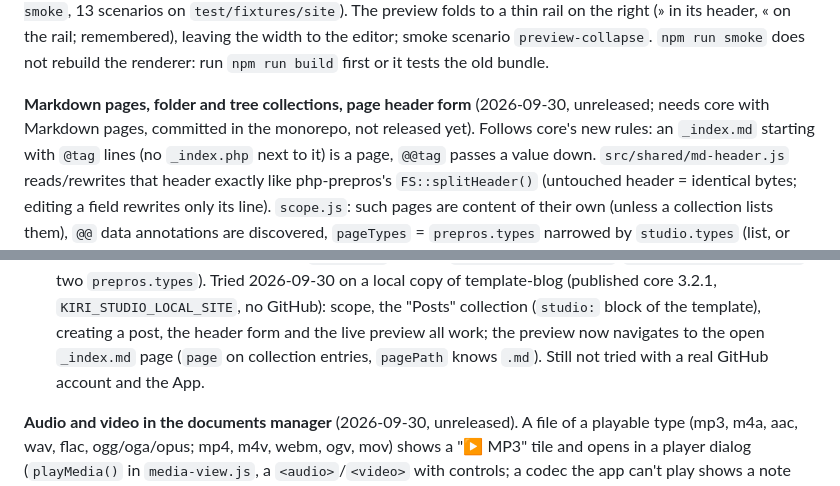
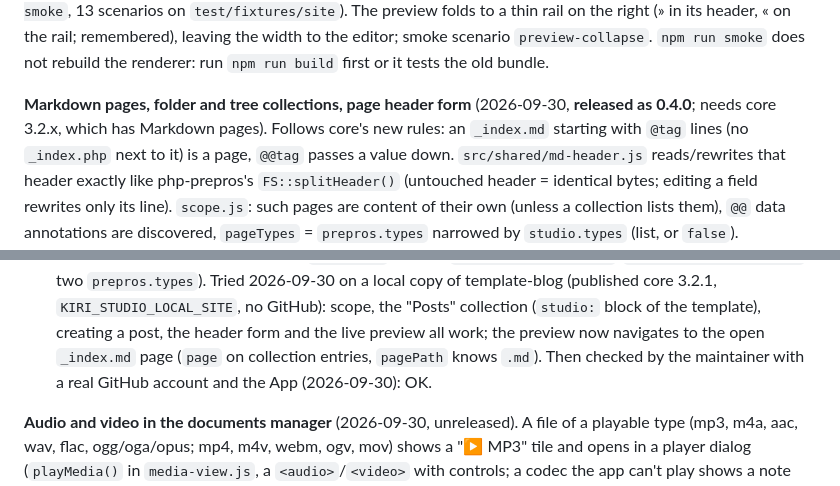
Before and after one commit to php-kirigami/kiri-studio, a Markdown page: docs/PLAN.md, 2 parts joined by grey strips. Rendered like a GitHub page.

Commit message:
docs: 0.4.0 released, checked with a real GitHub account
Co-Authored-By: Claude Sonnet 5.5 <noreply@anthropic.com>

```diff
--- a/docs/PLAN.md
+++ b/docs/PLAN.md
@@ -39,8 +39,8 @@ rail on the right (» in its header, « on the rail; remembered), leaving the
 width to the editor; smoke scenario `preview-collapse`. `npm run smoke` does
 not rebuild the renderer: run `npm run build` first or it tests the old bundle.
 
-**Markdown pages, folder and tree collections, page header form** (2026-09-30, unreleased;
-needs core with Markdown pages, committed in the monorepo, not released yet). Follows core's new
+**Markdown pages, folder and tree collections, page header form** (2026-09-30, **released as 0.4.0**; needs
+core 3.2.x, which has Markdown pages). Follows core's new
 rules: an `_index.md` starting with `@tag` lines (no `_index.php` next to it) is a page, `@@tag`
 passes a value down. `src/shared/md-header.js` reads/rewrites that header exactly like
 php-prepros's `FS::splitHeader()` (untouched header = identical bytes; editing a field rewrites
@@ -60,7 +60,7 @@ keeps the header byte for byte) and `page-tree` (fixture: `src/news/*/_index.md`
 `src/guide/**/_index.md`, two `prepros.types`). Tried 2026-09-30 on a local copy of template-blog (published core 3.2.1, `KIRI_STUDIO_LOCAL_SITE`, no GitHub):
 scope, the "Posts" collection (`studio:` block of the template), creating a post, the header form and the live
 preview all work; the preview now navigates to the open `_index.md` page (`page` on collection entries,
-`pagePath` knows `.md`). Still not tried with a real GitHub account and the App.
+`pagePath` knows `.md`). Then checked by the maintainer with a real GitHub account and the App (2026-09-30): OK.
 
 **Audio and video in the documents manager** (2026-09-30, unreleased). A file of a
 playable type (mp3, m4a, aac, wav, flac, ogg/oga/opus; mp4, m4v, webm, ogv, mov) shows
```
